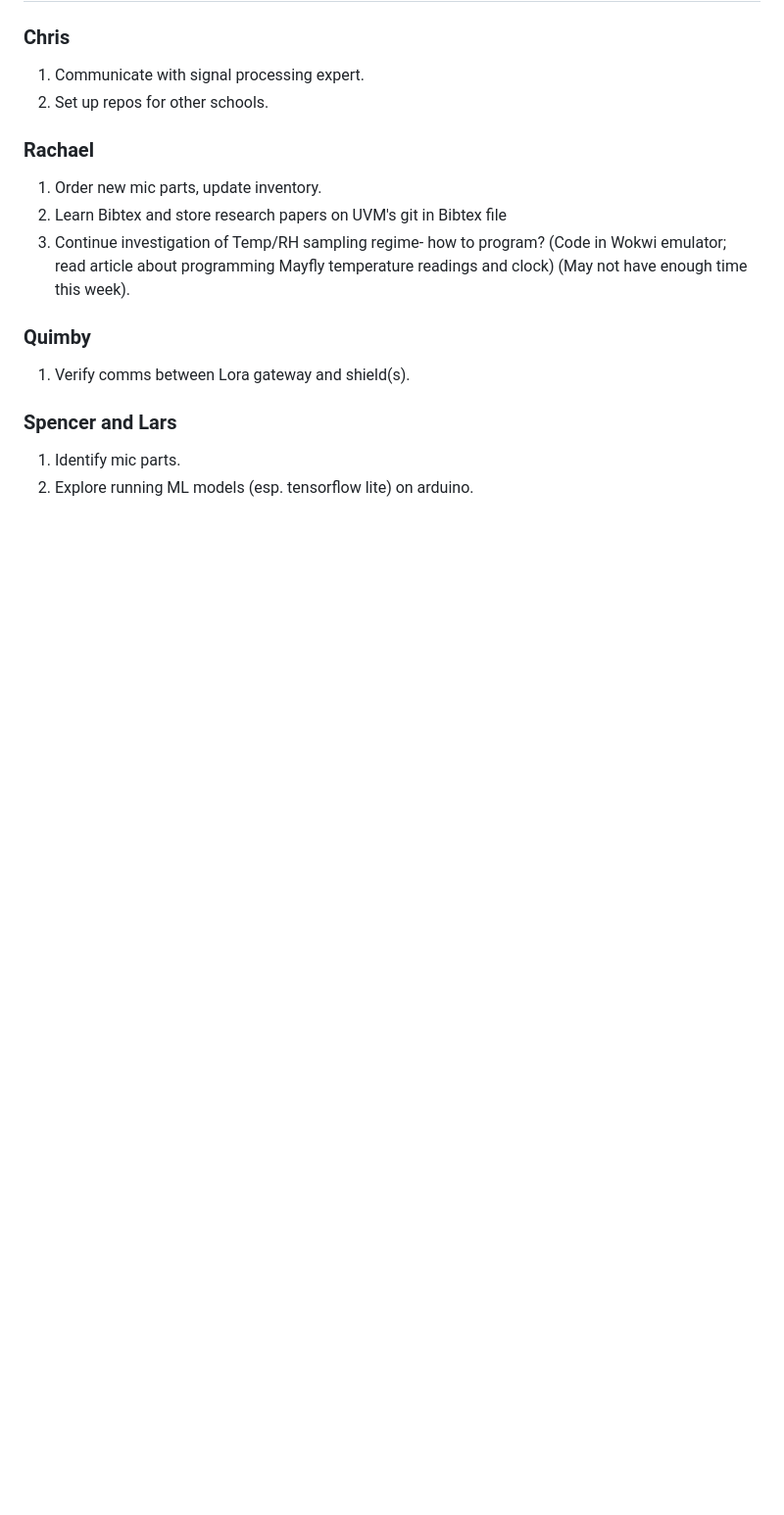
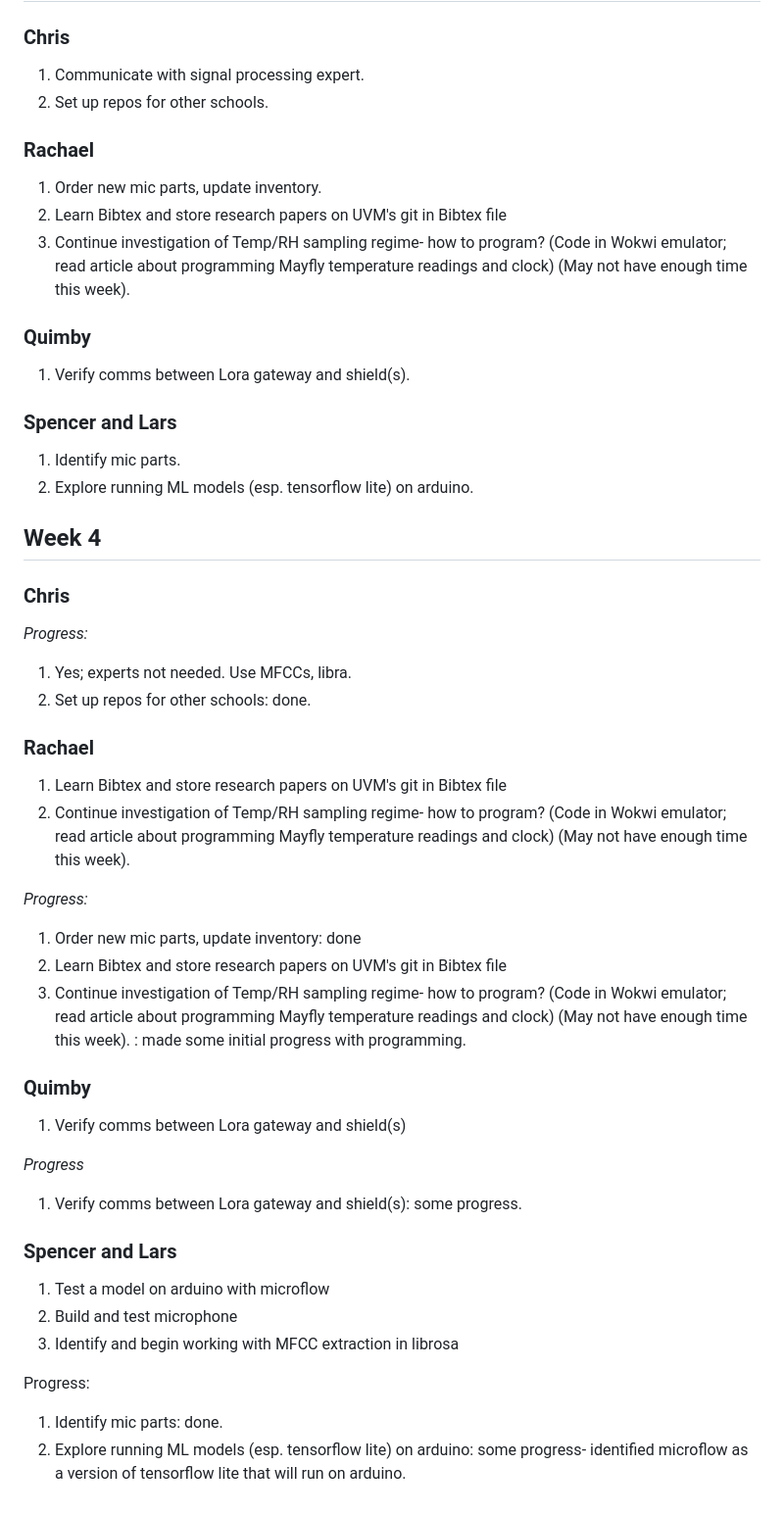
Before and after one commit to uvm-plaid/CIROH-NextGen-SMS-UVM, a Markdown page: UVM-NRT-RoS/action-items-F23.md, the part around the change. Shown at 98% size. Drawn GitHub-style; blank space fills up the shorter version.

```diff
--- a/UVM-NRT-RoS/action-items-F23.md
+++ b/UVM-NRT-RoS/action-items-F23.md
@@ -106,3 +106,42 @@
 
 1. Identify mic parts.
 2. Explore running ML models (esp. tensorflow lite) on arduino.
+
+## Week 4
+
+### Chris
+
+*Progress:*
+
+1. Yes; experts not needed. Use MFCCs, libra.
+2. Set up repos for other schools: done.
+
+### Rachael
+
+1. Learn Bibtex and store research papers on UVM's git in Bibtex file
+2. Continue investigation of Temp/RH sampling regime- how to program? (Code in Wokwi emulator; read article about programming Mayfly temperature readings and clock) (May not have enough time this week).
+
+*Progress:*
+
+1. Order new mic parts, update inventory: done
+2. Learn Bibtex and store research papers on UVM's git in Bibtex file
+3. Continue investigation of Temp/RH sampling regime- how to program? (Code in Wokwi emulator; read article about programming Mayfly temperature readings and clock) (May not have enough time this week). : made some initial progress with programming.
+
+### Quimby
+
+1. Verify comms between Lora gateway and shield(s)
+
+*Progress*
+
+1. Verify comms between Lora gateway and shield(s): some progress.
+
+### Spencer and Lars
+
+1. Test a model on arduino with microflow
+2. Build and test microphone
+3. Identify and begin working with MFCC extraction in librosa
+
+Progress:
+
+1. Identify mic parts: done.
+2. Explore running ML models (esp. tensorflow lite) on arduino: some progress- identified microflow as a version of tensorflow lite that will run on arduino.
```
